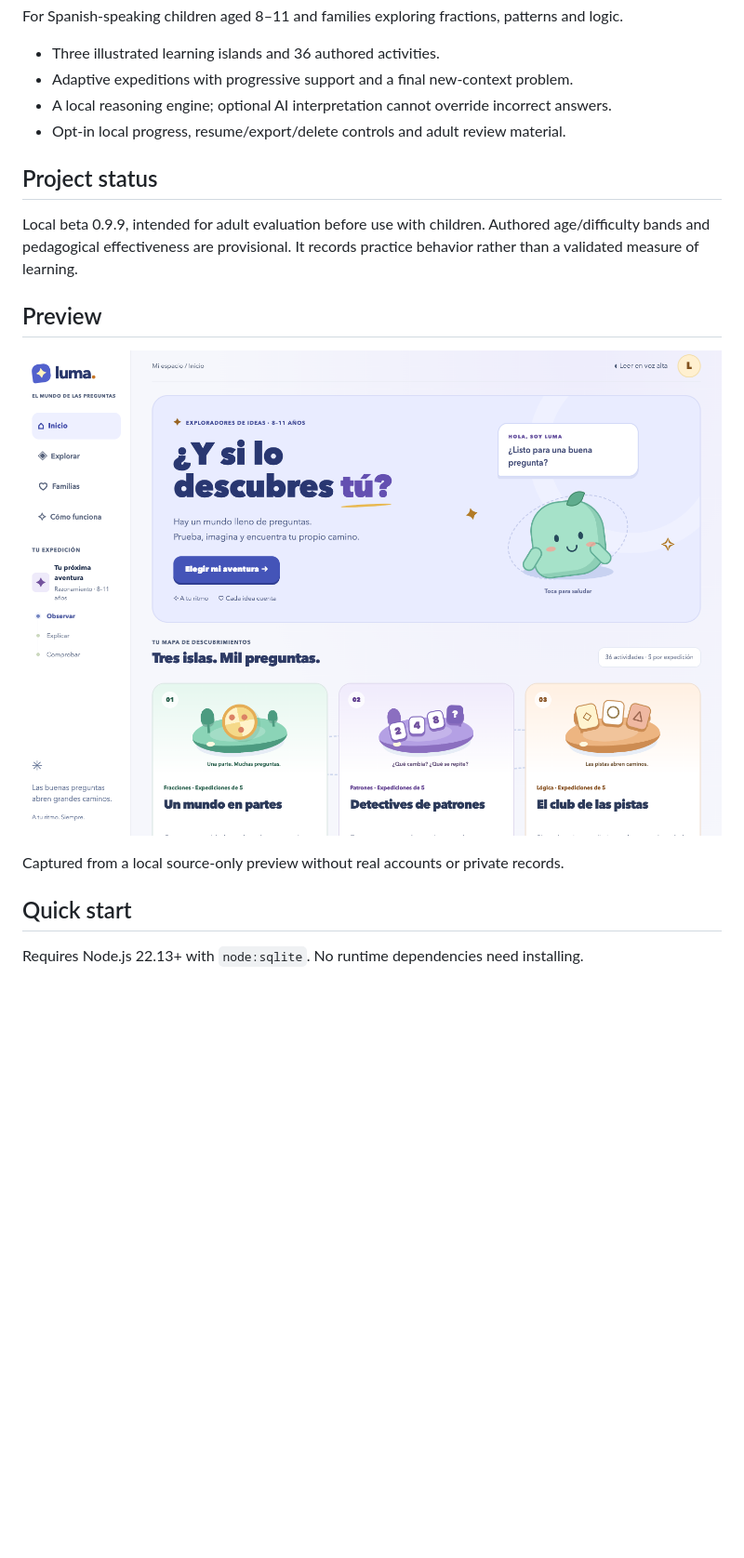
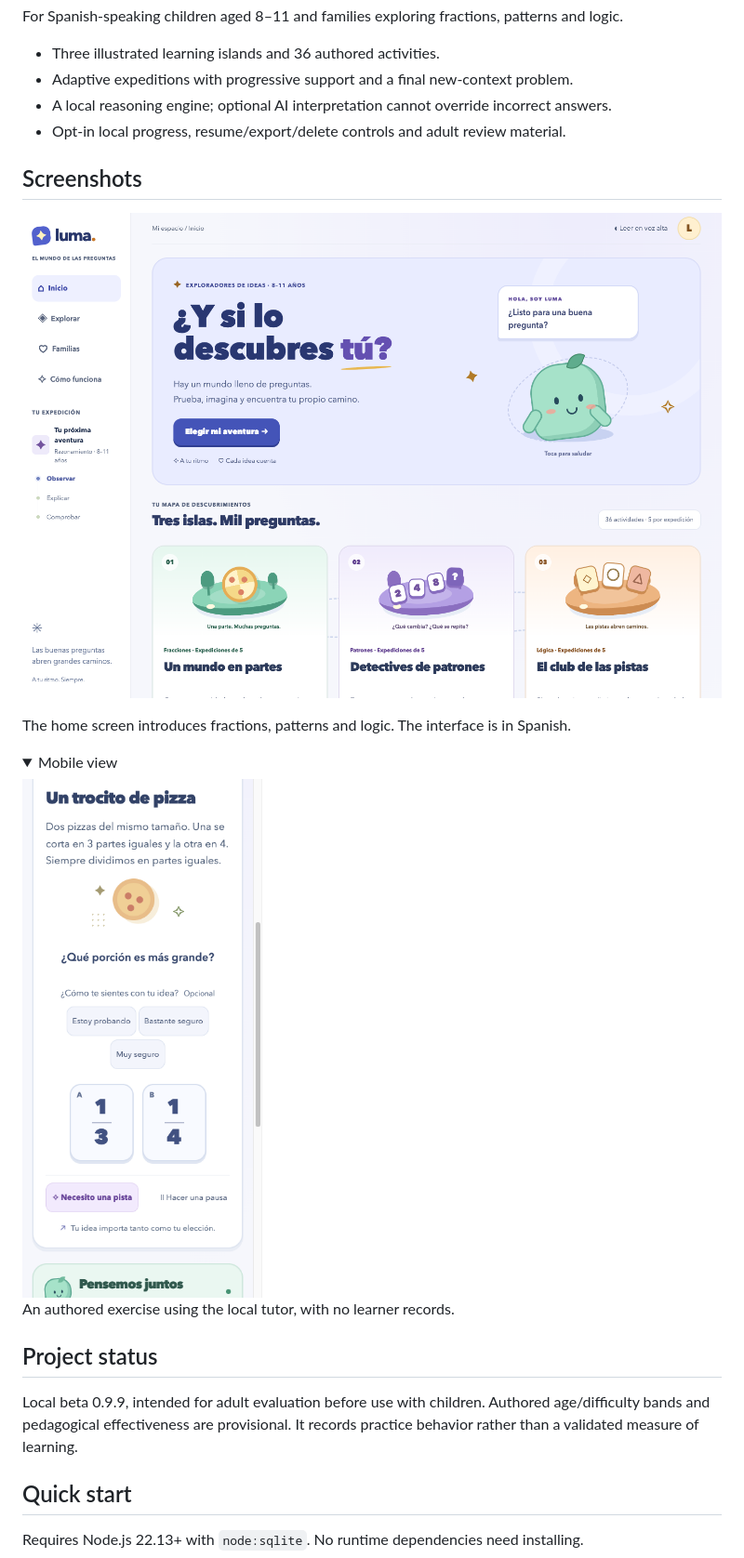
Before and after one commit to Fernise/luma-learning, a Markdown page: README.md, the part around one of its changes. Shown at 93% size. Rendered like a GitHub page; pictures changed too: docs/assets/mobile-activity.png (added); folded sections open; blank space fills up the shorter version.

Commit message:
docs: improve product previews and mobile screenshots

```diff
--- a/README.md
+++ b/README.md
@@ -21,15 +27,24 @@ For Spanish-speaking children aged 8–11 and families exploring fractions, patt
 - A local reasoning engine; optional AI interpretation cannot override incorrect answers.
 - Opt-in local progress, resume/export/delete controls and adult review material.
 
+## Screenshots
+
+![Luma home screen with the three learning islands](docs/assets/preview.png)
+
+The home screen introduces fractions, patterns and logic. The interface is in Spanish.
+
+<details>
+<summary>Mobile view</summary>
+
+<img src="docs/assets/mobile-activity.png" width="390" alt="Luma fraction activity on a mobile screen" />
+
+An authored exercise using the local tutor, with no learner records.
+
+</details>
+
 ## Project status
 
 Local beta 0.9.9, intended for adult evaluation before use with children. Authored age/difficulty bands and pedagogical effectiveness are provisional. It records practice behavior rather than a validated measure of learning.
-
-## Preview
-
-![Local luma-learning interface](docs/assets/preview.png)
-
-Captured from a local source-only preview without real accounts or private records.
 
 ## Quick start
 
```
Also changed, not shown: other parts of README.md (+6 -0 lines), docs/assets/fraction-activity.png (added).
